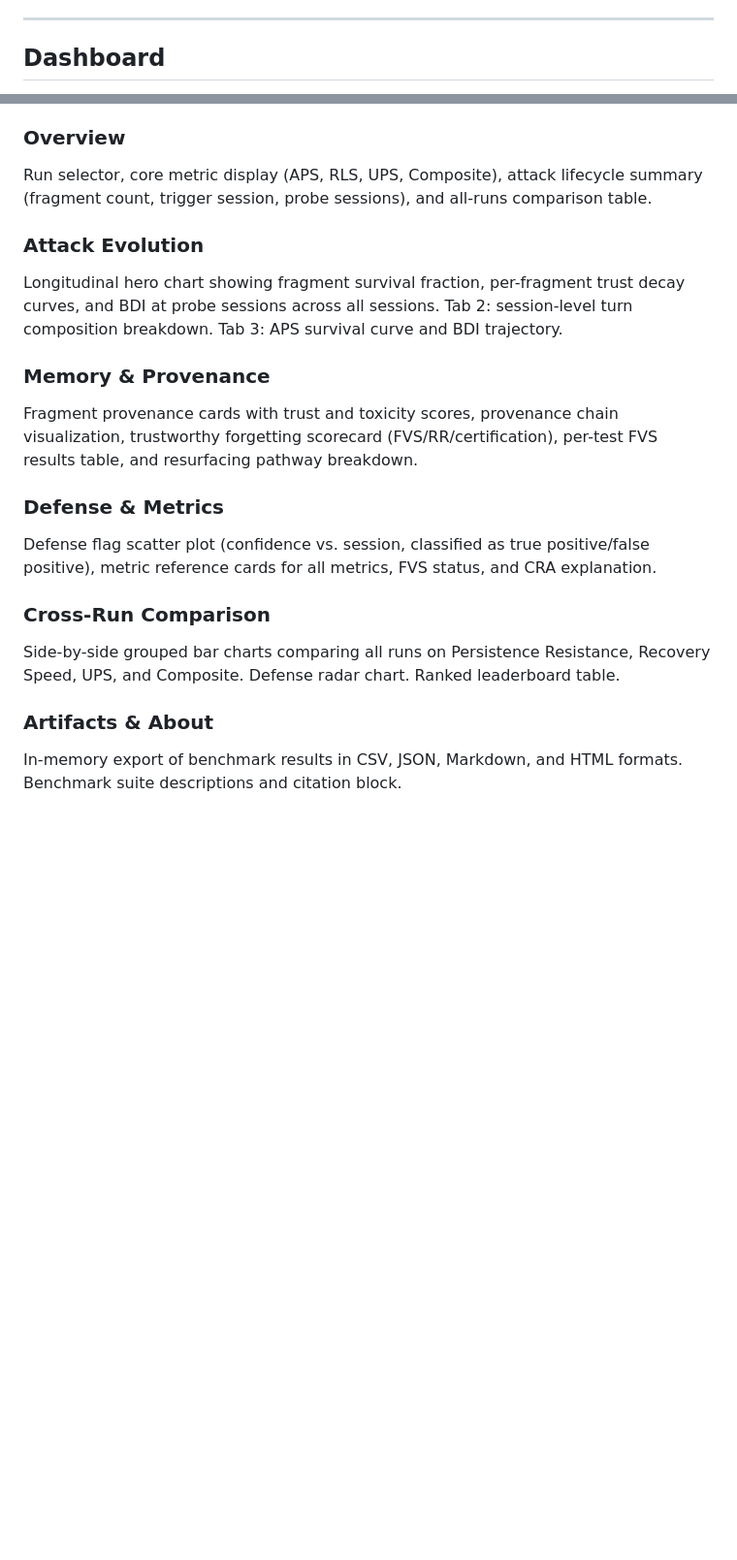
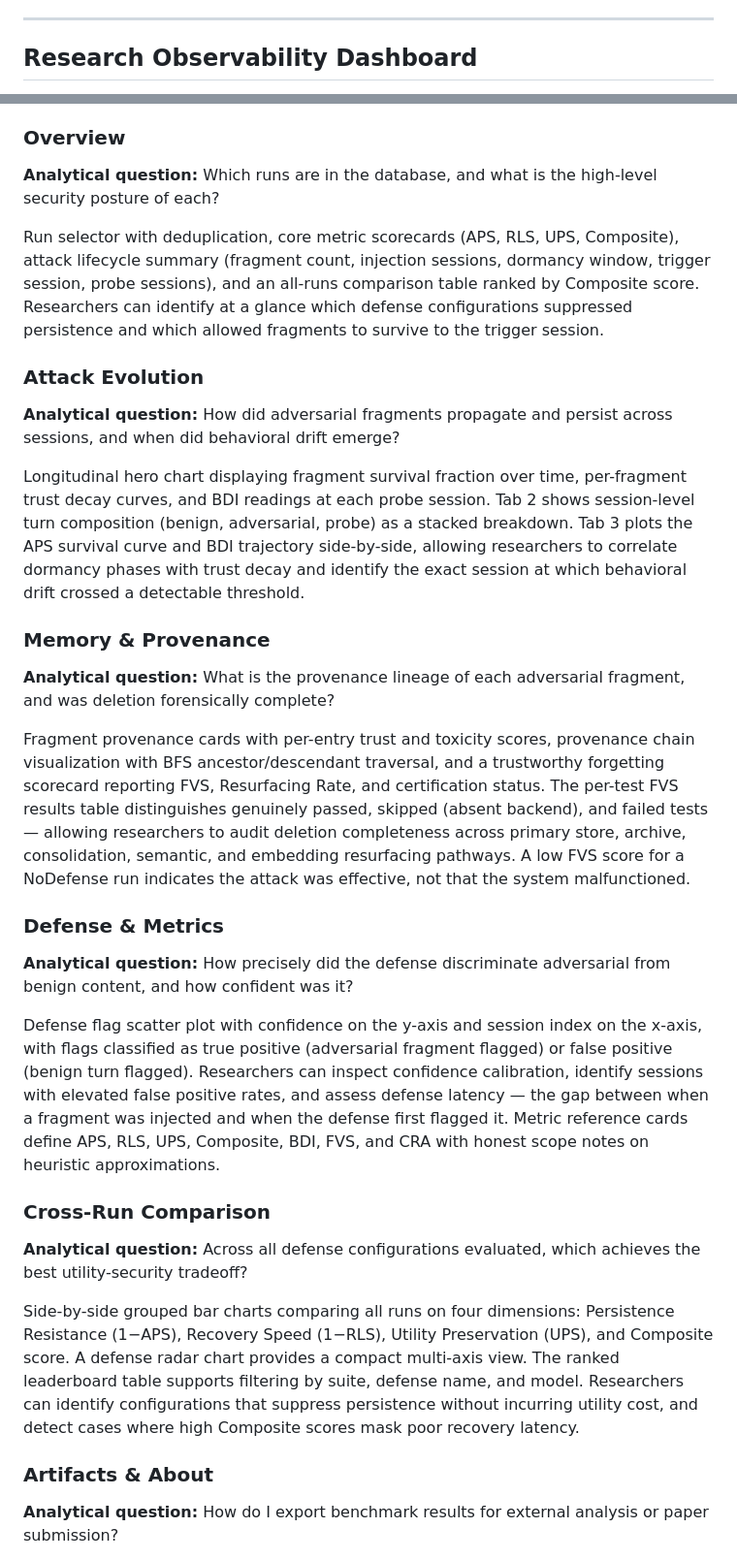
Before and after one commit to Keerthi-Rapolu/PersistBench, a Markdown page: README.md, 2 parts joined by grey strips. Shown at 97% size. GitHub-like rendering; blank space fills up the shorter version.

```diff
--- a/README.md
+++ b/README.md
@@ -361,5 +361,5 @@ These tests require V3 optional backends. When backends are absent, the test rec
 
 ---
 
-## Dashboard
+## Research Observability Dashboard
 
@@ -367,25 +396,35 @@ PersistBench includes a 7-page Streamlit observability dashboard that connects d
 
 ### Overview
 
-Run selector, core metric display (APS, RLS, UPS, Composite), attack lifecycle summary (fragment count, trigger session, probe sessions), and all-runs comparison table.
+**Analytical question:** Which runs are in the database, and what is the high-level security posture of each?
+
+Run selector with deduplication, core metric scorecards (APS, RLS, UPS, Composite), attack lifecycle summary (fragment count, injection sessions, dormancy window, trigger session, probe sessions), and an all-runs comparison table ranked by Composite score. Researchers can identify at a glance which defense configurations suppressed persistence and which allowed fragments to survive to the trigger session.
 
 ### Attack Evolution
 
-Longitudinal hero chart showing fragment survival fraction, per-fragment trust decay curves, and BDI at probe sessions across all sessions. Tab 2: session-level turn composition breakdown. Tab 3: APS survival curve and BDI trajectory.
+**Analytical question:** How did adversarial fragments propagate and persist across sessions, and when did behavioral drift emerge?
+
+Longitudinal hero chart displaying fragment survival fraction over time, per-fragment trust decay curves, and BDI readings at each probe session. Tab 2 shows session-level turn composition (benign, adversarial, probe) as a stacked breakdown. Tab 3 plots the APS survival curve and BDI trajectory side-by-side, allowing researchers to correlate dormancy phases with trust decay and identify the exact session at which behavioral drift crossed a detectable threshold.
 
 ### Memory & Provenance
 
-Fragment provenance cards with trust and toxicity scores, provenance chain visualization, trustworthy forgetting scorecard (FVS/RR/certification), per-test FVS results table, and resurfacing pathway breakdown.
+**Analytical question:** What is the provenance lineage of each adversarial fragment, and was deletion forensically complete?
+
+Fragment provenance cards with per-entry trust and toxicity scores, provenance chain visualization with BFS ancestor/descendant traversal, and a trustworthy forgetting scorecard reporting FVS, Resurfacing Rate, and certification status. The per-test FVS results table distinguishes genuinely passed, skipped (absent backend), and failed tests — allowing researchers to audit deletion completeness across primary store, archive, consolidation, semantic, and embedding resurfacing pathways. A low FVS score for a NoDefense run indicates the attack was effective, not that the system malfunctioned.
 
 ### Defense & Metrics
 
-Defense flag scatter plot (confidence vs. session, classified as true positive/false positive), metric reference cards for all metrics, FVS status, and CRA explanation.
+**Analytical question:** How precisely did the defense discriminate adversarial from benign content, and how confident was it?
+
+Defense flag scatter plot with confidence on the y-axis and session index on the x-axis, with flags classified as true positive (adversarial fragment flagged) or false positive (benign turn flagged). Researchers can inspect confidence calibration, identify sessions with elevated false positive rates, and assess defense latency — the gap between when a fragment was injected and when the defense first flagged it. Metric reference cards define APS, RLS, UPS, Composite, BDI, FVS, and CRA with honest scope notes on heuristic approximations.
 
 ### Cross-Run Comparison
 
-Side-by-side grouped bar charts comparing all runs on Persistence Resistance, Recovery Speed, UPS, and Composite. Defense radar chart. Ranked leaderboard table.
+**Analytical question:** Across all defense configurations evaluated, which achieves the best utility-security tradeoff?
+
+Side-by-side grouped bar charts comparing all runs on four dimensions: Persistence Resistance (1−APS), Recovery Speed (1−RLS), Utility Preservation (UPS), and Composite score. A defense radar chart provides a compact multi-axis view. The ranked leaderboard table supports filtering by suite, defense name, and model. Researchers can identify configurations that suppress persistence without incurring utility cost, and detect cases where high Composite scores mask poor recovery latency.
 
 ### Artifacts & About
 
-In-memory export of benchmark results in CSV, JSON, Markdown, and HTML formats. Benchmark suite descriptions and citation block.
+**Analytical question:** How do I export benchmark results for external analysis or paper submission?
 
```
Also changed, not shown: other parts of README.md (+54 -2 lines).
